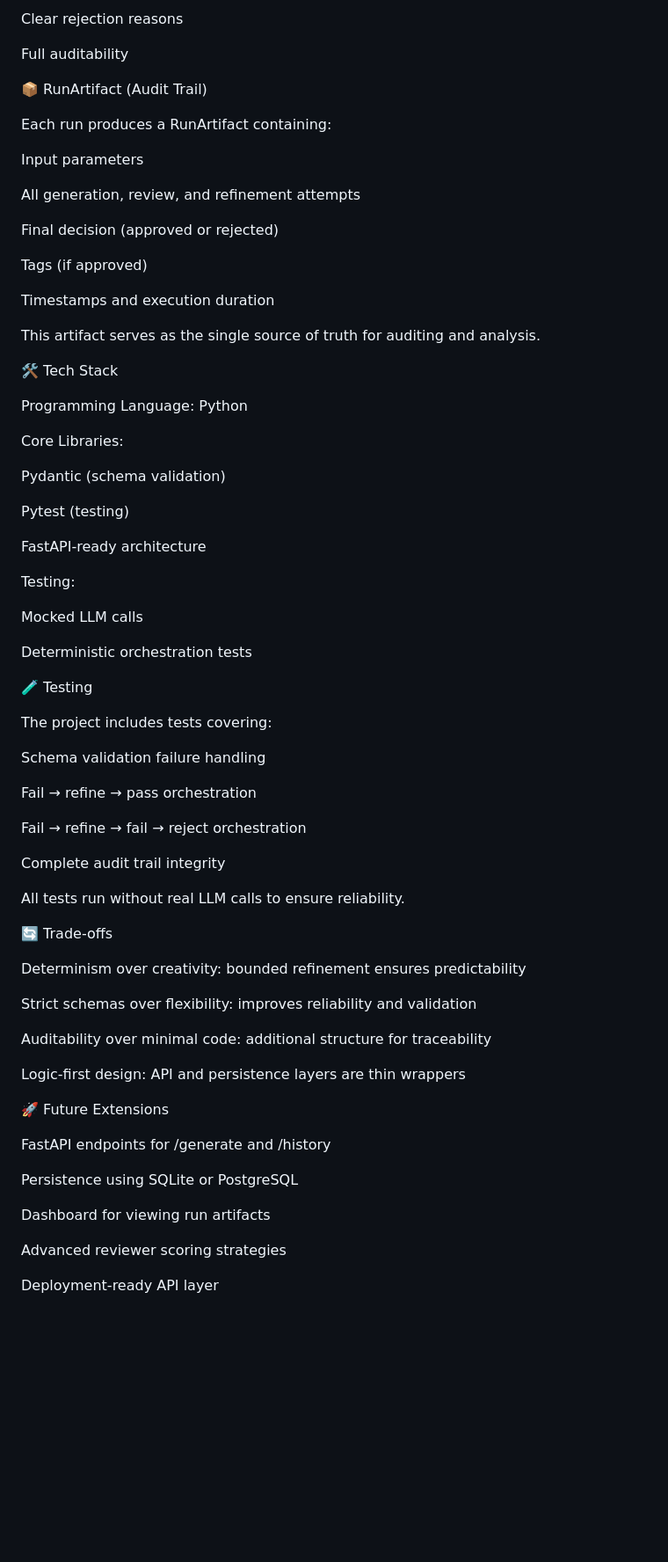
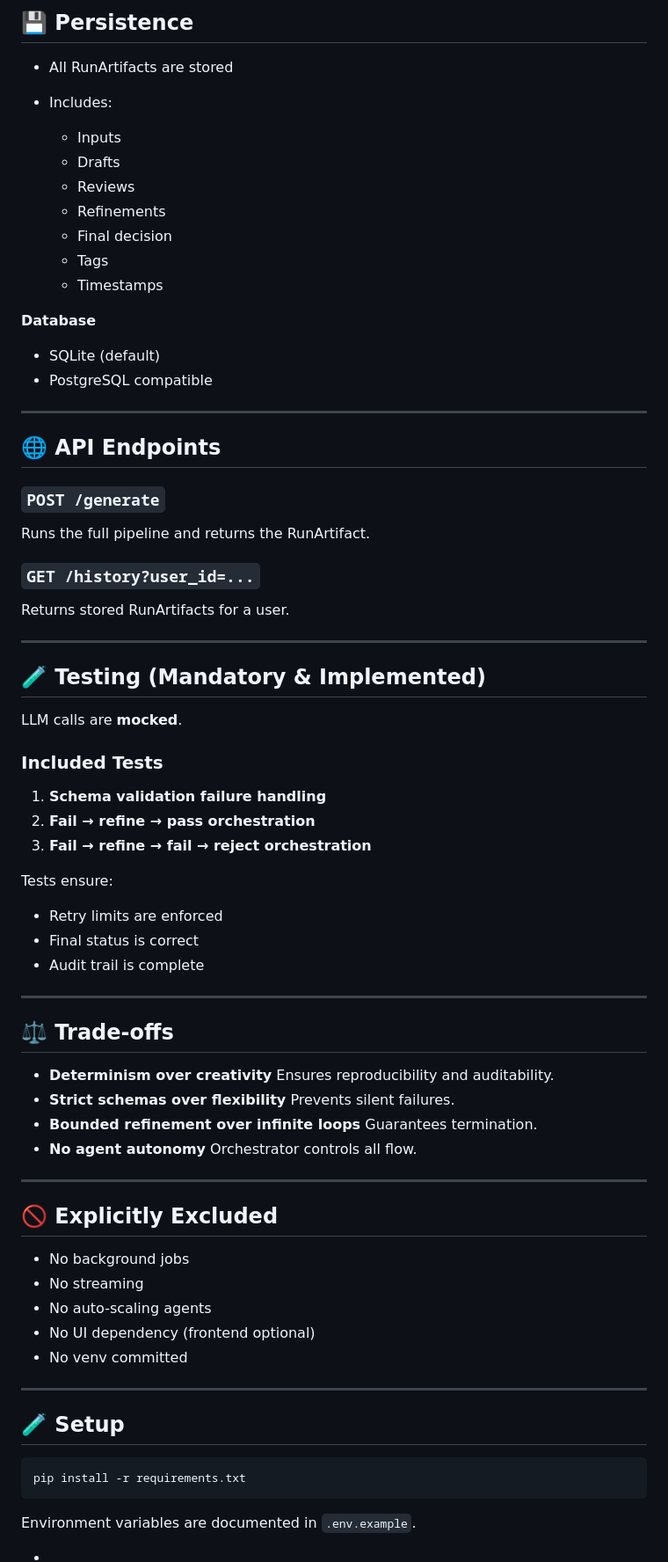
Before and after one commit to Rajkumar95955/eklavya-Assignment-, a Markdown page: README.md, the part around one of its changes. Shown at 88% size. Drawn GitHub-style; blank space fills up the shorter version.

Commit message:
Revise README for AI Assessment project details
Updated README to reflect project scope and architecture for AI Assessment – Part 2.

````diff
--- a/README.md
+++ b/README.md
@@ -108,74 +188,83 @@ No infinite retries
 
-Clear rejection reasons
+## 💾 Persistence
 
-Full auditability
+* All RunArtifacts are stored
+* Includes:
 
-📦 RunArtifact (Audit Trail)
+  * Inputs
+  * Drafts
+  * Reviews
+  * Refinements
+  * Final decision
+  * Tags
+  * Timestamps
 
-Each run produces a RunArtifact containing:
+**Database**
 
-Input parameters
+* SQLite (default)
+* PostgreSQL compatible
 
-All generation, review, and refinement attempts
+---
 
-Final decision (approved or rejected)
+## 🌐 API Endpoints
 
-Tags (if approved)
+### `POST /generate`
 
-Timestamps and execution duration
+Runs the full pipeline and returns the RunArtifact.
 
-This artifact serves as the single source of truth for auditing and analysis.
+### `GET /history?user_id=...`
 
-🛠️ Tech Stack
+Returns stored RunArtifacts for a user.
 
-Programming Language: Python
+---
 
-Core Libraries:
+## 🧪 Testing (Mandatory & Implemented)
 
-Pydantic (schema validation)
+LLM calls are **mocked**.
 
-Pytest (testing)
+### Included Tests
 
-FastAPI-ready architecture
+1. **Schema validation failure handling**
+2. **Fail → refine → pass orchestration**
+3. **Fail → refine → fail → reject orchestration**
 
-Testing:
+Tests ensure:
 
-Mocked LLM calls
+* Retry limits are enforced
+* Final status is correct
+* Audit trail is complete
 
-Deterministic orchestration tests
+---
 
-🧪 Testing
+## ⚖️ Trade-offs
 
-The project includes tests covering:
+* **Determinism over creativity**
+  Ensures reproducibility and auditability.
+* **Strict schemas over flexibility**
+  Prevents silent failures.
+* **Bounded refinement over infinite loops**
+  Guarantees termination.
+* **No agent autonomy**
+  Orchestrator controls all flow.
 
-Schema validation failure handling
+---
 
-Fail → refine → pass orchestration
+## 🚫 Explicitly Excluded
 
-Fail → refine → fail → reject orchestration
+* No background jobs
+* No streaming
+* No auto-scaling agents
+* No UI dependency (frontend optional)
+* No venv committed
 
-Complete audit trail integrity
+---
 
-All tests run without real LLM calls to ensure reliability.
+## 🧪 Setup
 
-🔄 Trade-offs
+```bash
+pip install -r requirements.txt
+```
 
-Determinism over creativity: bounded refinement ensures predictability
+Environment variables are documented in `.env.example`.
 
-Strict schemas over flexibility: improves reliability and validation
-
-Auditability over minimal code: additional structure for traceability
-
-Logic-first design: API and persistence layers are thin wrappers
-
-🚀 Future Extensions
-
-FastAPI endpoints for /generate and /history
-
-Persistence using SQLite or PostgreSQL
-
-Dashboard for viewing run artifacts
-
-Advanced reviewer scoring strategies
-
-Deployment-ready API layer
+-
````
Also changed, not shown: other parts of README.md (+135 -55 lines).
